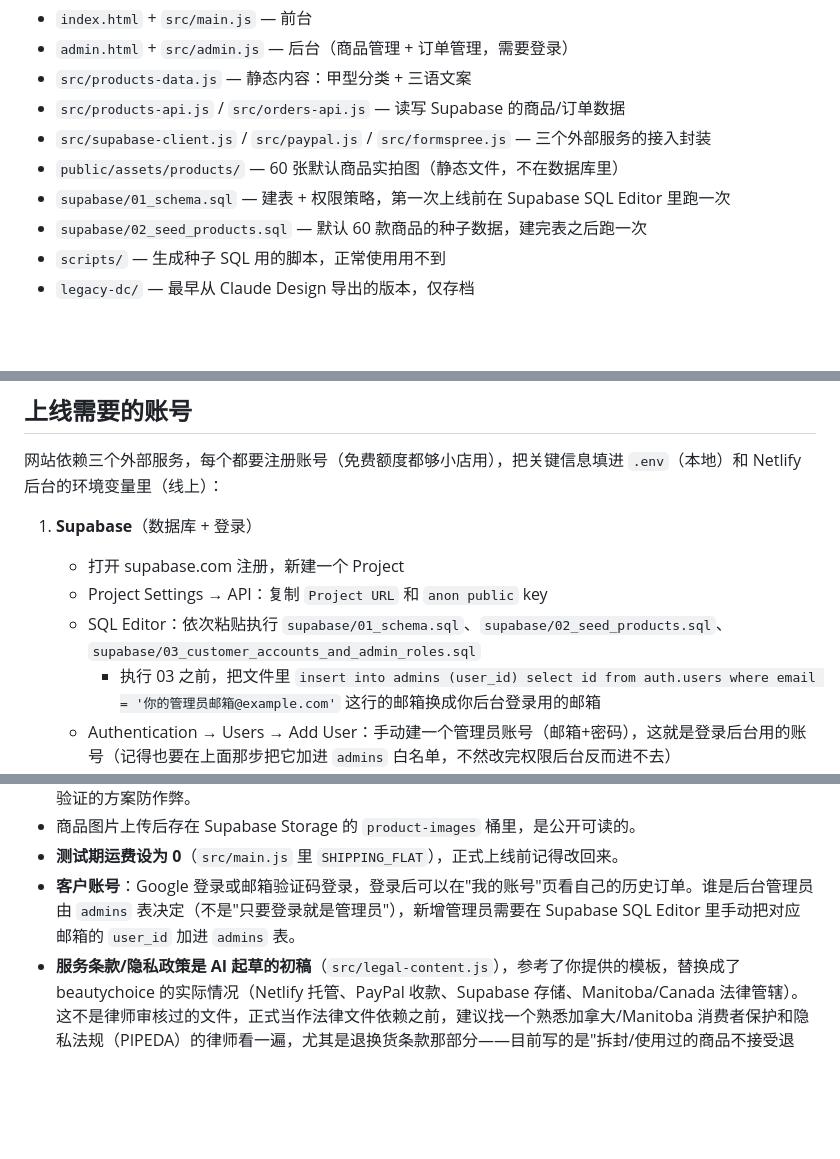
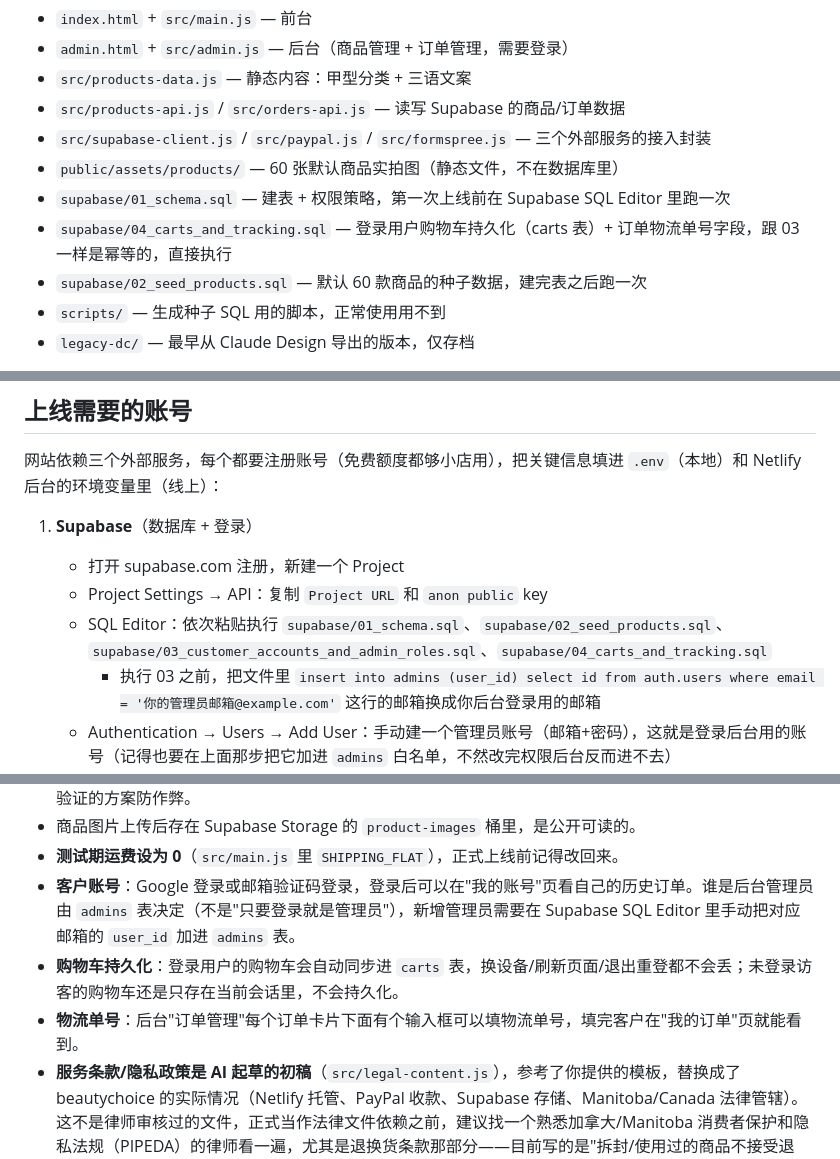
Before and after one commit to bgyxcarl/beautychoice, a Markdown page: README.md, 3 parts joined by grey strips. GitHub-like rendering; blank space fills up the shorter version.

Commit message:
Document migration 04 and new cart/tracking features in README

```diff
--- a/README.md
+++ b/README.md
@@ -27,6 +27,7 @@ npm run build   # 产物在 dist/
 - `src/supabase-client.js` / `src/paypal.js` / `src/formspree.js` — 三个外部服务的接入封装
 - `public/assets/products/` — 60 张默认商品实拍图（静态文件，不在数据库里）
 - `supabase/01_schema.sql` — 建表 + 权限策略，第一次上线前在 Supabase SQL Editor 里跑一次
+- `supabase/04_carts_and_tracking.sql` — 登录用户购物车持久化（carts 表）+ 订单物流单号字段，跟 03 一样是幂等的，直接执行
 - `supabase/02_seed_products.sql` — 默认 60 款商品的种子数据，建完表之后跑一次
 - `scripts/` — 生成种子 SQL 用的脚本，正常使用用不到
 - `legacy-dc/` — 最早从 Claude Design 导出的版本，仅存档
@@ -38,7 +39,7 @@ npm run build   # 产物在 dist/
 1. **Supabase**（数据库 + 登录）
    - 打开 supabase.com 注册，新建一个 Project
    - Project Settings → API：复制 `Project URL` 和 `anon public` key
-   - SQL Editor：依次粘贴执行 `supabase/01_schema.sql`、`supabase/02_seed_products.sql`、`supabase/03_customer_accounts_and_admin_roles.sql`
+   - SQL Editor：依次粘贴执行 `supabase/01_schema.sql`、`supabase/02_seed_products.sql`、`supabase/03_customer_accounts_and_admin_roles.sql`、`supabase/04_carts_and_tracking.sql`
      - 执行 03 之前，把文件里 `insert into admins (user_id) select id from auth.users where email = '你的管理员邮箱@example.com'` 这行的邮箱换成你后台登录用的邮箱
    - Authentication → Users → Add User：手动建一个管理员账号（邮箱+密码），这就是登录后台用的账号（记得也要在上面那步把它加进 `admins` 白名单，不然改完权限后台反而进不去）
    - **客户 Google 一键登录**（可选，不配也不影响邮箱验证码登录）：
@@ -78,5 +79,7 @@ npm run build   # 产物在 dist/
 - 商品图片上传后存在 Supabase Storage 的 `product-images` 桶里，是公开可读的。
 - **测试期运费设为 0**（`src/main.js` 里 `SHIPPING_FLAT`），正式上线前记得改回来。
 - **客户账号**：Google 登录或邮箱验证码登录，登录后可以在"我的账号"页看自己的历史订单。谁是后台管理员由 `admins` 表决定（不是"只要登录就是管理员"），新增管理员需要在 Supabase SQL Editor 里手动把对应邮箱的 `user_id` 加进 `admins` 表。
+- **购物车持久化**：登录用户的购物车会自动同步进 `carts` 表，换设备/刷新页面/退出重登都不会丢；未登录访客的购物车还是只存在当前会话里，不会持久化。
+- **物流单号**：后台"订单管理"每个订单卡片下面有个输入框可以填物流单号，填完客户在"我的订单"页就能看到。
 - **服务条款/隐私政策是 AI 起草的初稿**（`src/legal-content.js`），参考了你提供的模板，替换成了 beautychoice 的实际情况（Netlify 托管、PayPal 收款、Supabase 存储、Manitoba/Canada 法律管辖）。这不是律师审核过的文件，正式当作法律文件依赖之前，建议找一个熟悉加拿大/Manitoba 消费者保护和隐私法规（PIPEDA）的律师看一遍，尤其是退换货条款那部分——目前写的是"拆封/使用过的商品不接受退换，到货损坏7天内联系我们"，这是我按美甲这类贴身佩戴商品的常见做法猜的，不代表这就是你想要的政策，需要你确认或修改。
 - 目前只做了英文版服务条款/隐私政策（法律文本没有做中/法文翻译）——法律文件的翻译准确性要求很高，错译风险不小，所以没有像其他页面一样做三语，这两页无论切换到哪个语言都显示英文正文。
```
